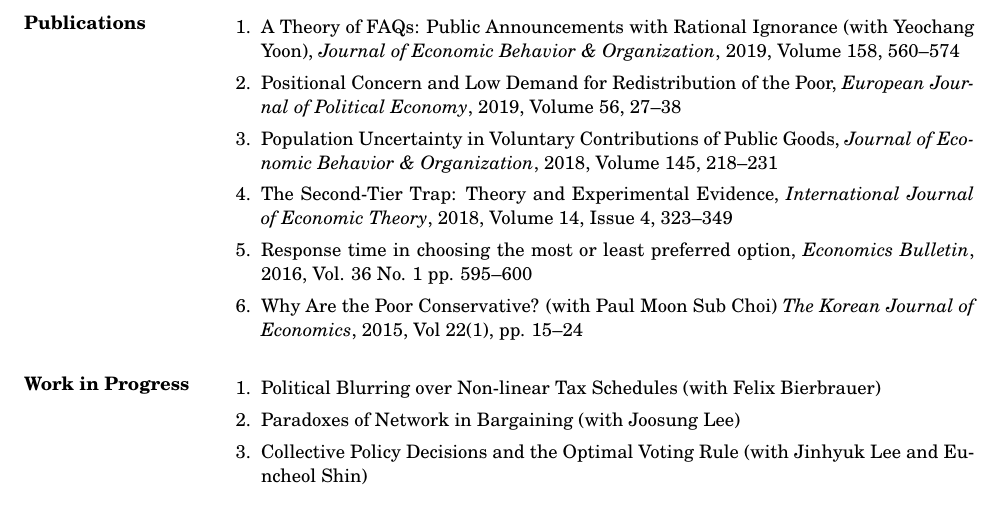
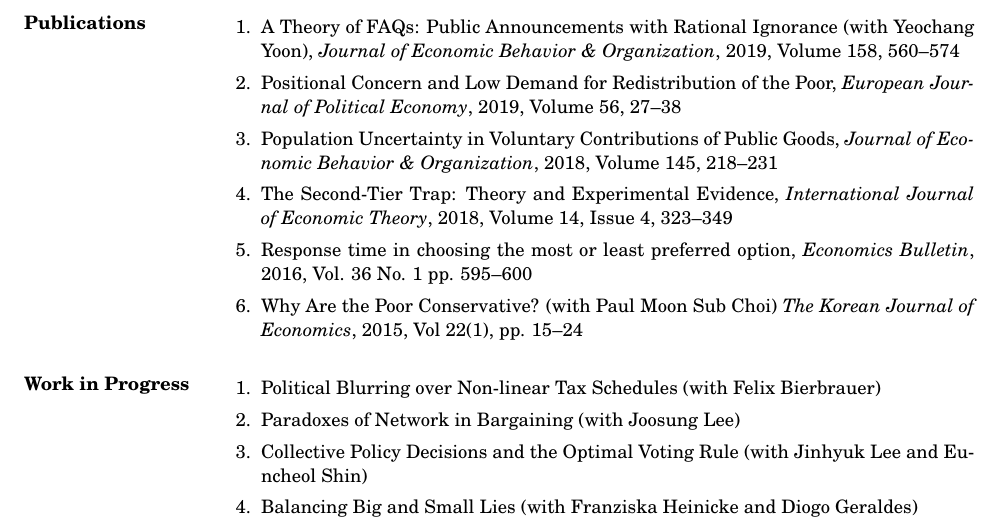
Before and after one commit to kimdukgyoo/kimdukgyoo.github.io, a LaTeX CV (PDFfiles/CV-DukGyooKim.tex): part of page 1 of 3, cut so that both start at the same text. Compiled offline with pdfLaTeX.

Commit message:
Add files via upload

```diff
--- a/PDFfiles/CV-DukGyooKim.tex
+++ b/PDFfiles/CV-DukGyooKim.tex
@@ -62,6 +62,7 @@
 \item Political Blurring over Non-linear Tax Schedules (with Felix Bierbrauer)
 \item Paradoxes of Network in Bargaining (with Joosung Lee)
 \item Collective Policy Decisions and the Optimal Voting Rule (with Jinhyuk Lee and Euncheol Shin)
+\item Balancing Big and Small Lies (with Franziska Heinicke and Diogo Geraldes)
 \end{enumerate}
 
 \section{Fellowships, Grants, Honors, and Awards}
```
Also changed, not shown: PDFfiles/CV-DukGyooKim.pdf.
